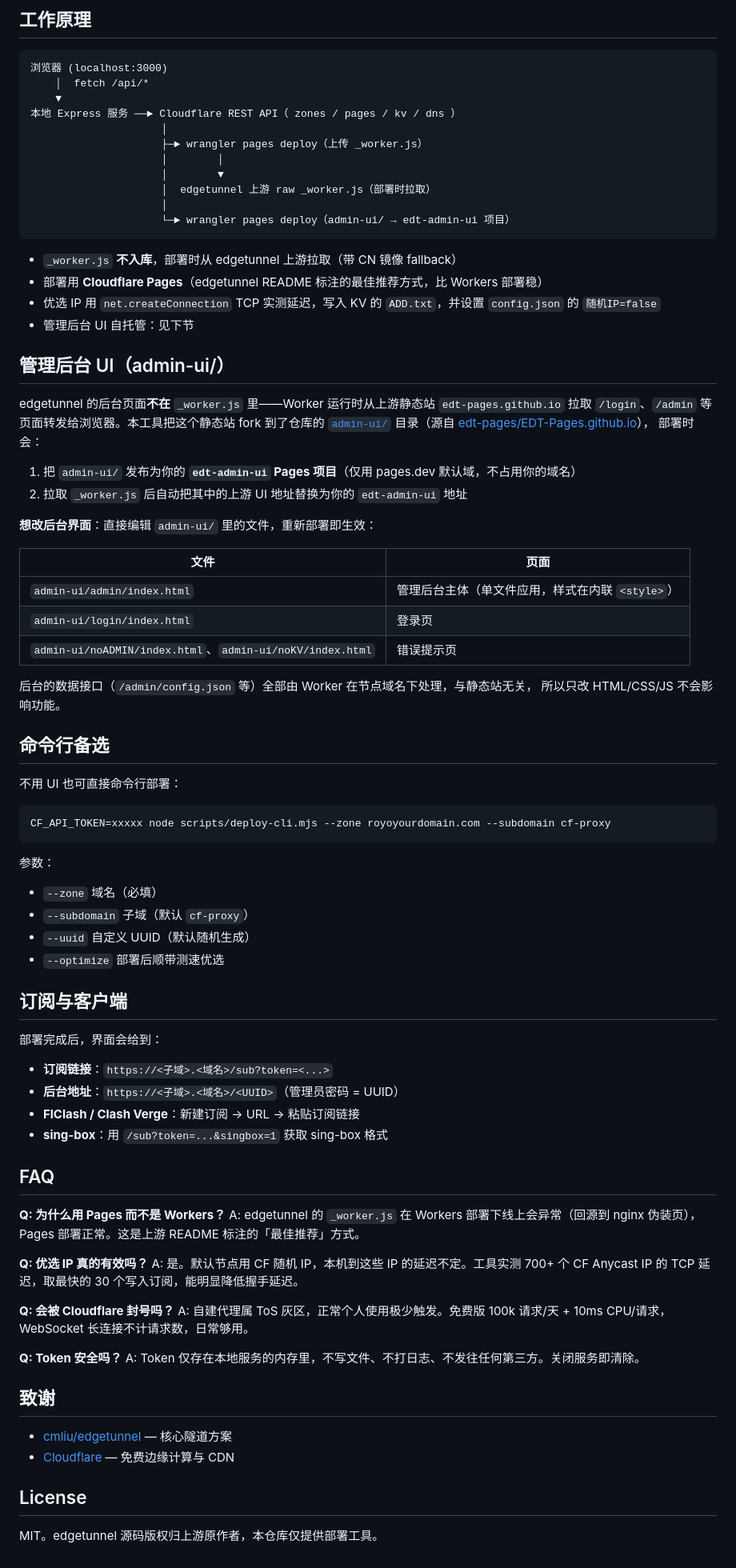
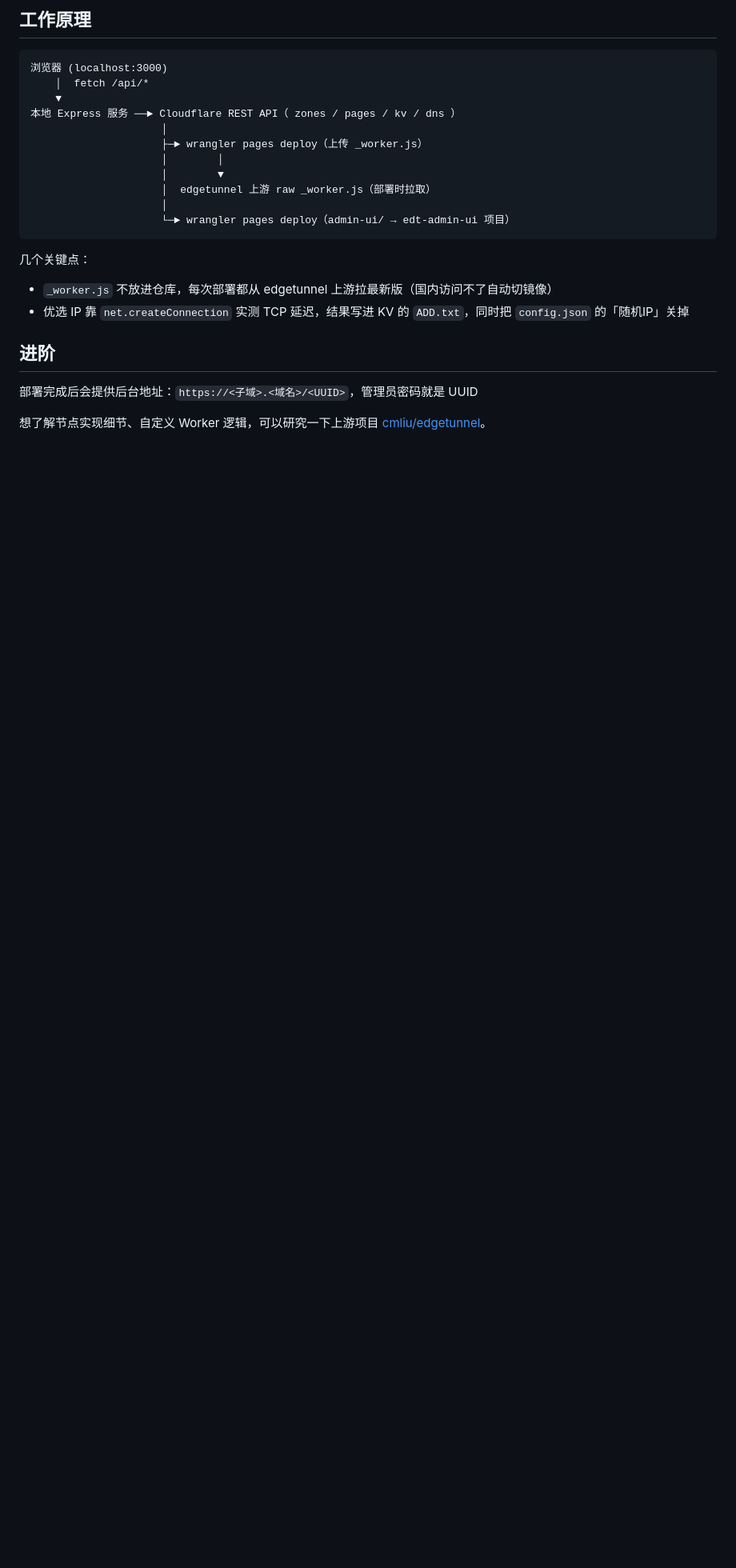
Before and after one commit to Royo-Qiao/Cloudflare-Edgetunnel, a Markdown page: README.md, the part around one of its changes. Shown at 80% size. Drawn GitHub-style; blank space fills up the shorter version.

````diff
--- a/README.md
+++ b/README.md
@@ -59,74 +65,13 @@ npm start
                      └─► wrangler pages deploy（admin-ui/ → edt-admin-ui 项目）
 ```
 
-- `_worker.js` **不入库**，部署时从 edgetunnel 上游拉取（带 CN 镜像 fallback）
-- 部署用 **Cloudflare Pages**（edgetunnel README 标注的最佳推荐方式，比 Workers 部署稳）
-- 优选 IP 用 `net.createConnection` TCP 实测延迟，写入 KV 的 `ADD.txt`，并设置 `config.json` 的 `随机IP=false`
-- 管理后台 UI 自托管：见下节
+几个关键点：
 
-## 管理后台 UI（admin-ui/）
+- `_worker.js` 不放进仓库，每次部署都从 edgetunnel 上游拉最新版（国内访问不了自动切镜像）
+- 优选 IP 靠 `net.createConnection` 实测 TCP 延迟，结果写进 KV 的 `ADD.txt`，同时把 `config.json` 的「随机IP」关掉
 
-edgetunnel 的后台页面**不在** `_worker.js` 里——Worker 运行时从上游静态站 `edt-pages.github.io`
-拉取 `/login`、`/admin` 等页面转发给浏览器。本工具把这个静态站 fork 到了仓库的
-[`admin-ui/`](admin-ui/) 目录（源自 [edt-pages/EDT-Pages.github.io](https://github.com/edt-pages/EDT-Pages.github.io)），
-部署时会：
+## 进阶
 
-1. 把 `admin-ui/` 发布为你的 **`edt-admin-ui` Pages 项目**（仅用 pages.dev 默认域，不占用你的域名）
-2. 拉取 `_worker.js` 后自动把其中的上游 UI 地址替换为你的 `edt-admin-ui` 地址
+部署完成后会提供后台地址：`https://<子域>.<域名>/<UUID>`，管理员密码就是 UUID
 
-**想改后台界面**：直接编辑 `admin-ui/` 里的文件，重新部署即生效：
-
-| 文件 | 页面 |
-|---|---|
-| `admin-ui/admin/index.html` | 管理后台主体（单文件应用，样式在内联 `<style>`） |
-| `admin-ui/login/index.html` | 登录页 |
-| `admin-ui/noADMIN/index.html`、`admin-ui/noKV/index.html` | 错误提示页 |
-
-后台的数据接口（`/admin/config.json` 等）全部由 Worker 在节点域名下处理，与静态站无关，
-所以只改 HTML/CSS/JS 不会影响功能。
-
-## 命令行备选
-
-不用 UI 也可直接命令行部署：
-
-```bash
-CF_API_TOKEN=xxxxx node scripts/deploy-cli.mjs --zone royoyourdomain.com --subdomain cf-proxy
-```
-
-参数：
-- `--zone` 域名（必填）
-- `--subdomain` 子域（默认 `cf-proxy`）
-- `--uuid` 自定义 UUID（默认随机生成）
-- `--optimize` 部署后顺带测速优选
-
-## 订阅与客户端
-
-部署完成后，界面会给到：
-
-- **订阅链接**：`https://<子域>.<域名>/sub?token=<...>`
-- **后台地址**：`https://<子域>.<域名>/<UUID>`（管理员密码 = UUID）
-- **FlClash / Clash Verge**：新建订阅 → URL → 粘贴订阅链接
-- **sing-box**：用 `/sub?token=...&singbox=1` 获取 sing-box 格式
-
-## FAQ
-
-**Q: 为什么用 Pages 而不是 Workers？**
-A: edgetunnel 的 `_worker.js` 在 Workers 部署下线上会异常（回源到 nginx 伪装页），Pages 部署正常。这是上游 README 标注的「最佳推荐」方式。
-
-**Q: 优选 IP 真的有效吗？**
-A: 是。默认节点用 CF 随机 IP，本机到这些 IP 的延迟不定。工具实测 700+ 个 CF Anycast IP 的 TCP 延迟，取最快的 30 个写入订阅，能明显降低握手延迟。
-
-**Q: 会被 Cloudflare 封号吗？**
-A: 自建代理属 ToS 灰区，正常个人使用极少触发。免费版 100k 请求/天 + 10ms CPU/请求，WebSocket 长连接不计请求数，日常够用。
-
-**Q: Token 安全吗？**
-A: Token 仅存在本地服务的内存里，不写文件、不打日志、不发往任何第三方。关闭服务即清除。
-
-## 致谢
-
-- [cmliu/edgetunnel](https://github.com/cmliu/edgetunnel) — 核心隧道方案
-- [Cloudflare](https://www.cloudflare.com/) — 免费边缘计算与 CDN
-
-## License
-
-MIT。edgetunnel 源码版权归上游原作者，本仓库仅提供部署工具。
+想了解节点实现细节、自定义 Worker 逻辑，可以研究一下上游项目 [cmliu/edgetunnel](https://github.com/cmliu/edgetunnel)。
````
Also changed, not shown: other parts of README.md (+32 -26 lines).
